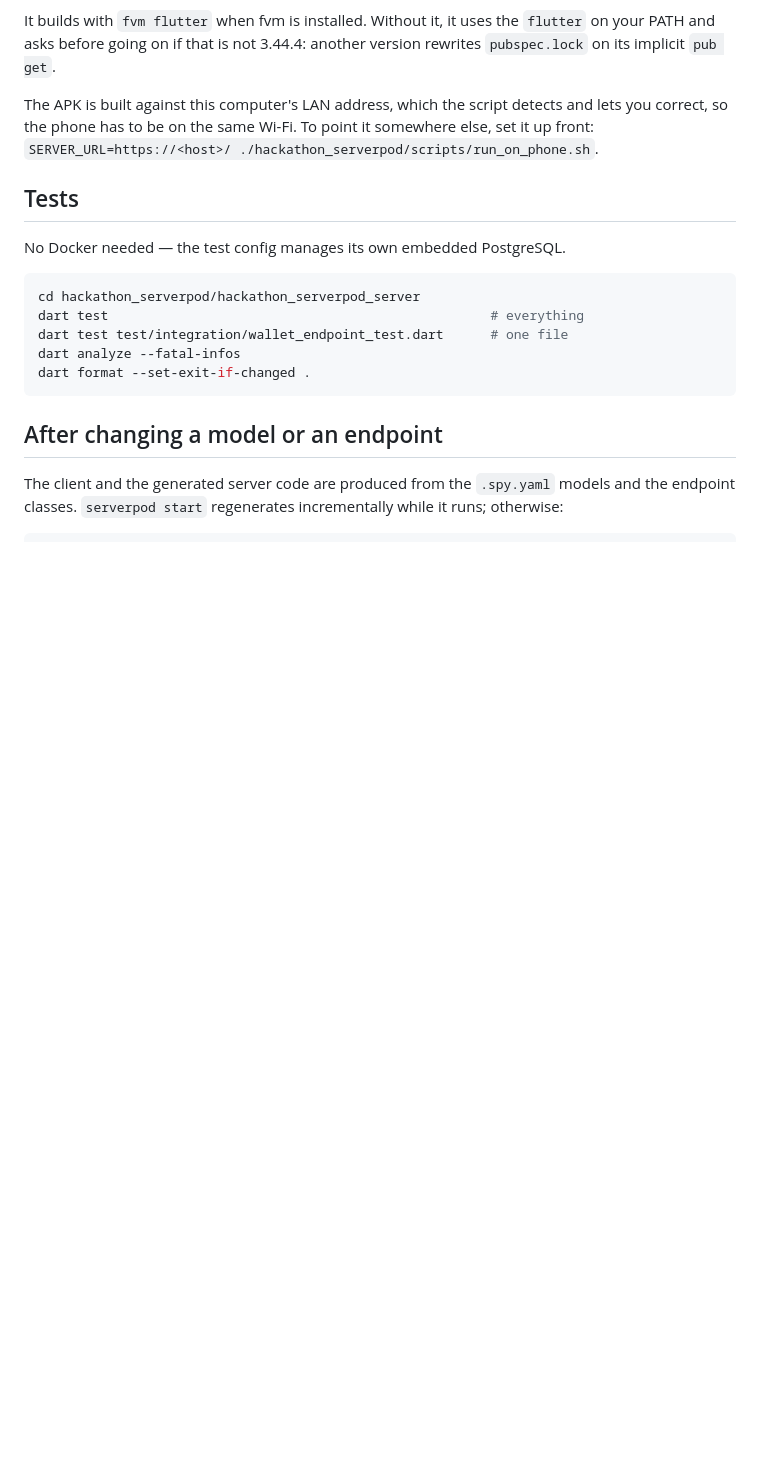
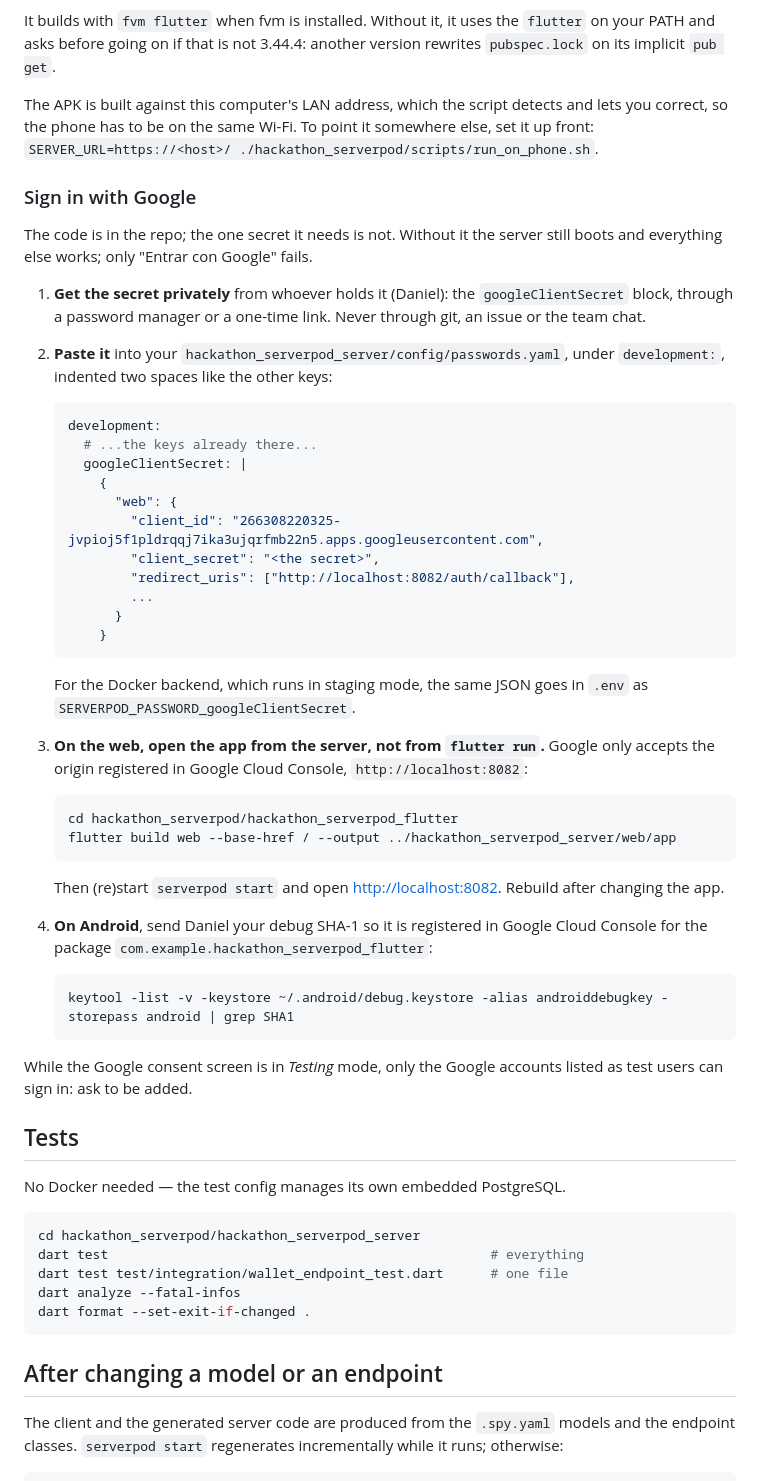
Before and after one commit to Daniel-Escamilla/Hackathon_Serverpod, a Markdown page: README.md, the part around the change. Rendered like a GitHub page; blank space fills up the shorter version.

Commit message:
docs: how each teammate sets up Google sign-in

````diff
--- a/README.md
+++ b/README.md
@@ -149,6 +149,52 @@ The APK is built against this computer's LAN address, which the script detects a
 correct, so the phone has to be on the same Wi-Fi. To point it somewhere else, set it up front:
 `SERVER_URL=https://<host>/ ./hackathon_serverpod/scripts/run_on_phone.sh`.
 
+### Sign in with Google
+
+The code is in the repo; the one secret it needs is not. Without it the server still boots and
+everything else works; only "Entrar con Google" fails.
+
+1. **Get the secret privately** from whoever holds it (Daniel): the `googleClientSecret` block,
+   through a password manager or a one-time link. Never through git, an issue or the team chat.
+2. **Paste it** into your `hackathon_serverpod_server/config/passwords.yaml`, under
+   `development:`, indented two spaces like the other keys:
+
+   ```yaml
+   development:
+     # ...the keys already there...
+     googleClientSecret: |
+       {
+         "web": {
+           "client_id": "266308220325-jvpioj5f1pldrqqj7ika3ujqrfmb22n5.apps.googleusercontent.com",
+           "client_secret": "<the secret>",
+           "redirect_uris": ["http://localhost:8082/auth/callback"],
+           ...
+         }
+       }
+   ```
+
+   For the Docker backend, which runs in staging mode, the same JSON goes in `.env` as
+   `SERVERPOD_PASSWORD_googleClientSecret`.
+3. **On the web, open the app from the server, not from `flutter run`.** Google only accepts the
+   origin registered in Google Cloud Console, `http://localhost:8082`:
+
+   ```sh
+   cd hackathon_serverpod/hackathon_serverpod_flutter
+   flutter build web --base-href / --output ../hackathon_serverpod_server/web/app
+   ```
+
+   Then (re)start `serverpod start` and open <http://localhost:8082>. Rebuild after changing the
+   app.
+4. **On Android**, send Daniel your debug SHA-1 so it is registered in Google Cloud Console for
+   the package `com.example.hackathon_serverpod_flutter`:
+
+   ```sh
+   keytool -list -v -keystore ~/.android/debug.keystore -alias androiddebugkey -storepass android | grep SHA1
+   ```
+
+While the Google consent screen is in *Testing* mode, only the Google accounts listed as test
+users can sign in: ask to be added.
+
 ## Tests
 
 No Docker needed — the test config manages its own embedded PostgreSQL.
````
Also changed, not shown: hackathon_serverpod/AGENTS.md (+8 -0 lines).
